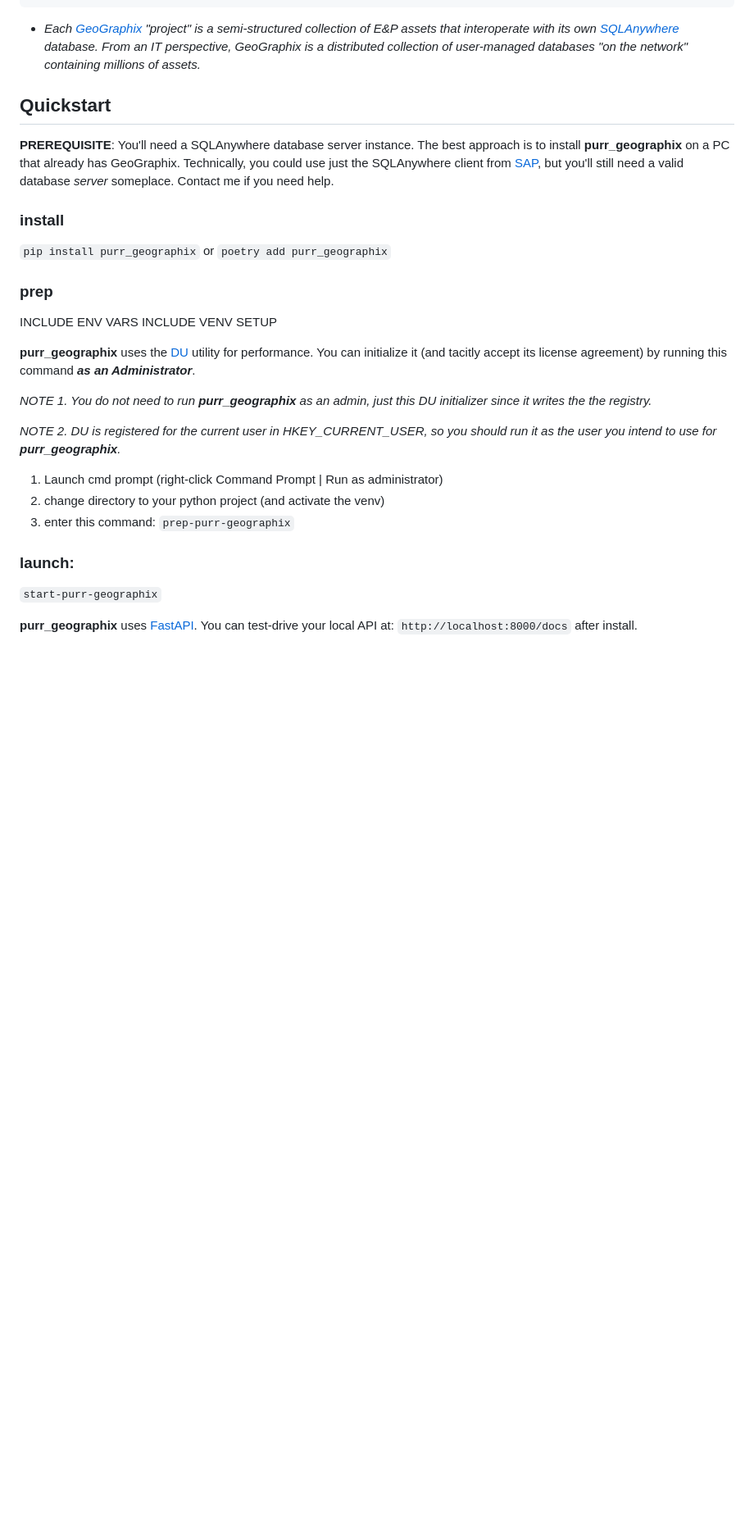
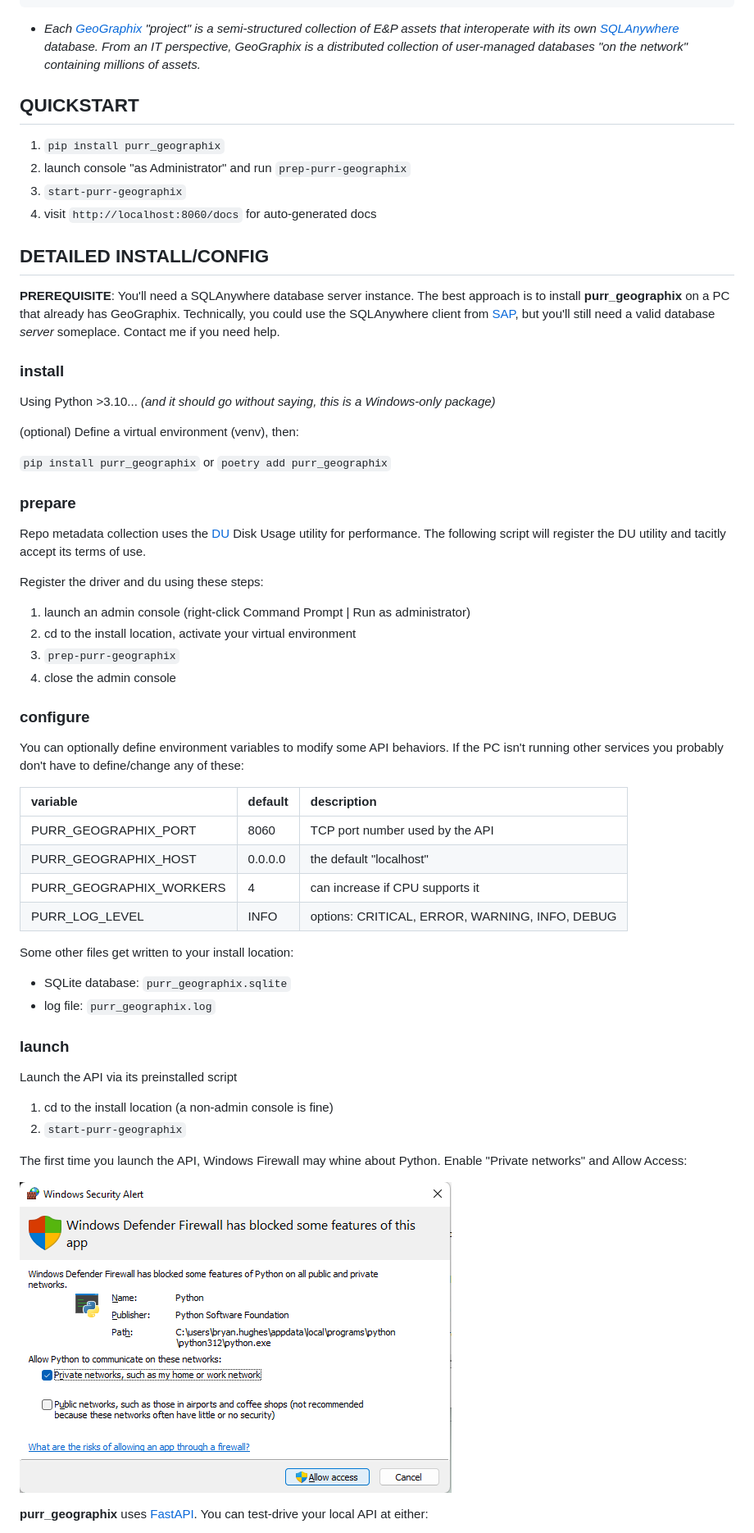
Before and after one commit to rbhughes/purr_geographix, a Markdown page: README.md, the part around the change printed below. Shown: that part at 82% size. Drawn GitHub-style; pictures changed too: docs/firewall.png (added); blank space fills up the shorter version.

Commit message:
added env vars, updated doc

````diff
--- a/README.md
+++ b/README.md
@@ -35,45 +30,85 @@ geoscience data environment.
 - zone
 ```
 
-* _Each [GeoGraphix](https://www.gverse.com/) "project" is a semi-structured collection
-  of E&P assets that interoperate with its own
+* _Each [GeoGraphix](https://www.gverse.com/) "project" is a semi-structured collection of E&P assets that interoperate with its own
   [SQLAnywhere](https://www.sap.com/products/technology-platform/sql-anywhere.html)
   database. From an IT perspective, GeoGraphix is a distributed collection of
   user-managed databases "on the network" containing millions of assets._
 
-## Quickstart
+
+
+## QUICKSTART
+
+1. `pip install purr_geographix`
+2. launch console "as Administrator" and run `prep-purr-geographix`
+3. `start-purr-geographix`
+4. visit `http://localhost:8060/docs` for auto-generated docs
+
+
+## DETAILED INSTALL/CONFIG
+
 
 **PREREQUISITE**: You'll need a SQLAnywhere database server instance. The best
 approach is to install **purr_geographix** on a PC that already has GeoGraphix.
-Technically, you could use just the SQLAnywhere client
-from [SAP](https://help.sap.com/docs/SAP_SQL_Anywhere), but you'll still need a valid
-database _server_ someplace. Contact me if you need help.
+Technically, you could use the SQLAnywhere client from
+[SAP](https://help.sap.com/docs/SAP_SQL_Anywhere), but you'll still need a
+valid database _server_ someplace. Contact me if you need help.
+
 
 ### install
+
+Using Python >3.10...
+_(and it should go without saying, this is a Windows-only package)_
+
+(optional) Define a virtual environment (venv), then:
 
 `pip install purr_geographix`
 or
 `poetry add purr_geographix`
 
-### prep
 
-INCLUDE ENV VARS
-INCLUDE VENV SETUP
+### prepare
 
-**purr_geographix** uses the [DU](https://learn.microsoft.com/en-us/sysinternals/downloads/du) utility for performance. You can initialize it (and tacitly accept its license agreement) by running this command ***as an Administrator***.
+Repo metadata collection uses the [DU](https://learn.microsoft.com/en-us/sysinternals/downloads/du) Disk Usage utility for performance. The following
+script will register the DU utility and tacitly accept its terms of use.
 
-_NOTE 1. You do not need to run **purr_geographix** as an admin, just this DU initializer since it writes the the registry._
+Register the driver and du using these steps:
 
-_NOTE 2. DU is registered for the current user in HKEY_CURRENT_USER, so you should run it as the user you intend to use for **purr_geographix**._
+1. launch an admin console (right-click Command Prompt | Run as administrator)
+2. cd to the install location, activate your virtual environment
+3. `prep-purr-geographix`
+4. close the admin console
 
-1. Launch cmd prompt (right-click Command Prompt | Run as administrator)
-2. change directory to your python project (and activate the venv)
-3. enter this command: `prep-purr-geographix`
 
-### launch:
+### configure
 
-`start-purr-geographix`
+You can optionally define environment variables to modify some API behaviors.
+If the PC isn't running other services you probably don't have to define/change
+any of these:
+
+| variable | default | description
+|:--|:--|:--|
+| PURR_GEOGRAPHIX_PORT | 8060 | TCP port number used by the API
+| PURR_GEOGRAPHIX_HOST | 0.0.0.0 | the default "localhost"
+| PURR_GEOGRAPHIX_WORKERS | 4 | can increase if CPU supports it
+| PURR_LOG_LEVEL | INFO |  options: CRITICAL, ERROR, WARNING, INFO, DEBUG
+
+Some other files get written to your install location:
+* SQLite database: `purr_geographix.sqlite`
+* log file: `purr_geographix.log`
+
+
+### launch
+
+Launch the API via its preinstalled script
+1. cd to the install location (a non-admin console is fine)
+2. `start-purr-geographix`
+
+The first time you launch the API, Windows Firewall may whine about Python.
+Enable "Private networks" and Allow Access:
+
+![firewall](./docs/firewall.png)
 
 **purr_geographix** uses [FastAPI](https://fastapi.tiangolo.com "FastAPI").
-You can test-drive your local API at: `http://localhost:8000/docs` after install.
+You can test-drive your local API at either:
 
````
Also changed, not shown: other parts of README.md (+21 -18 lines), 2 other files.
